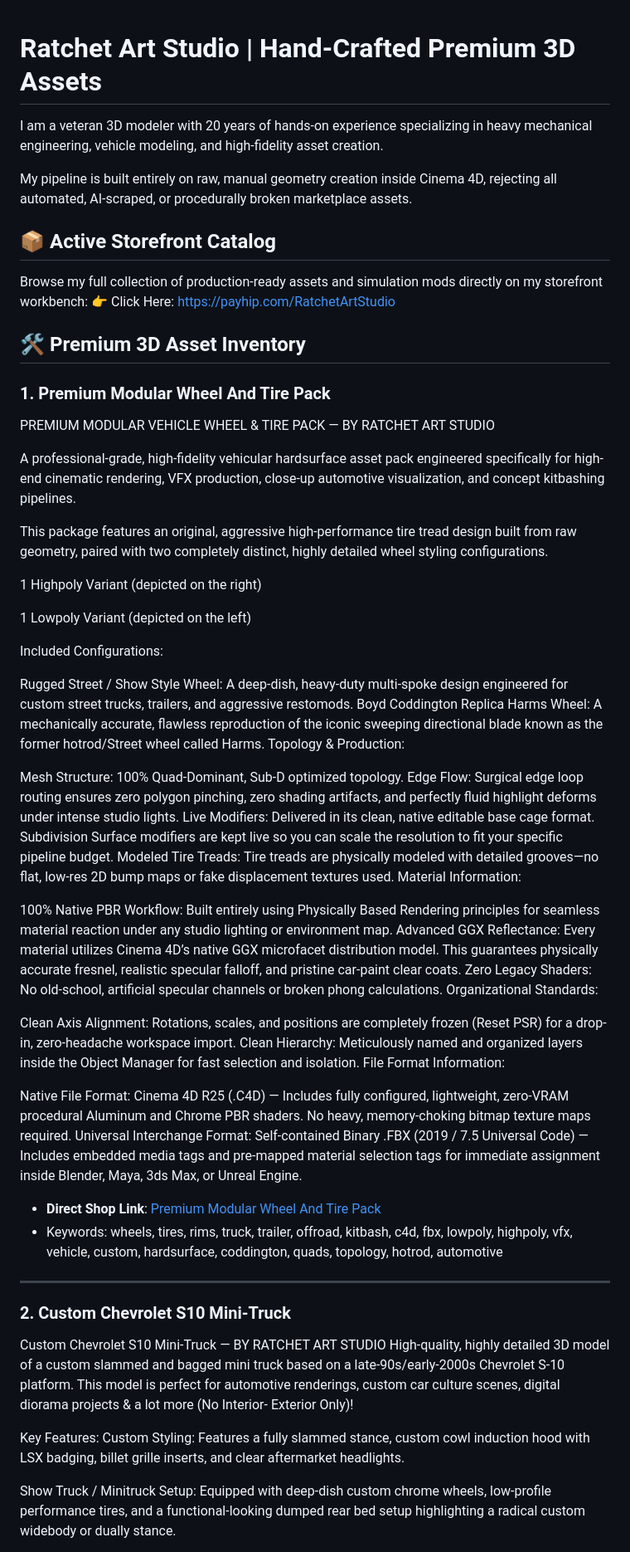
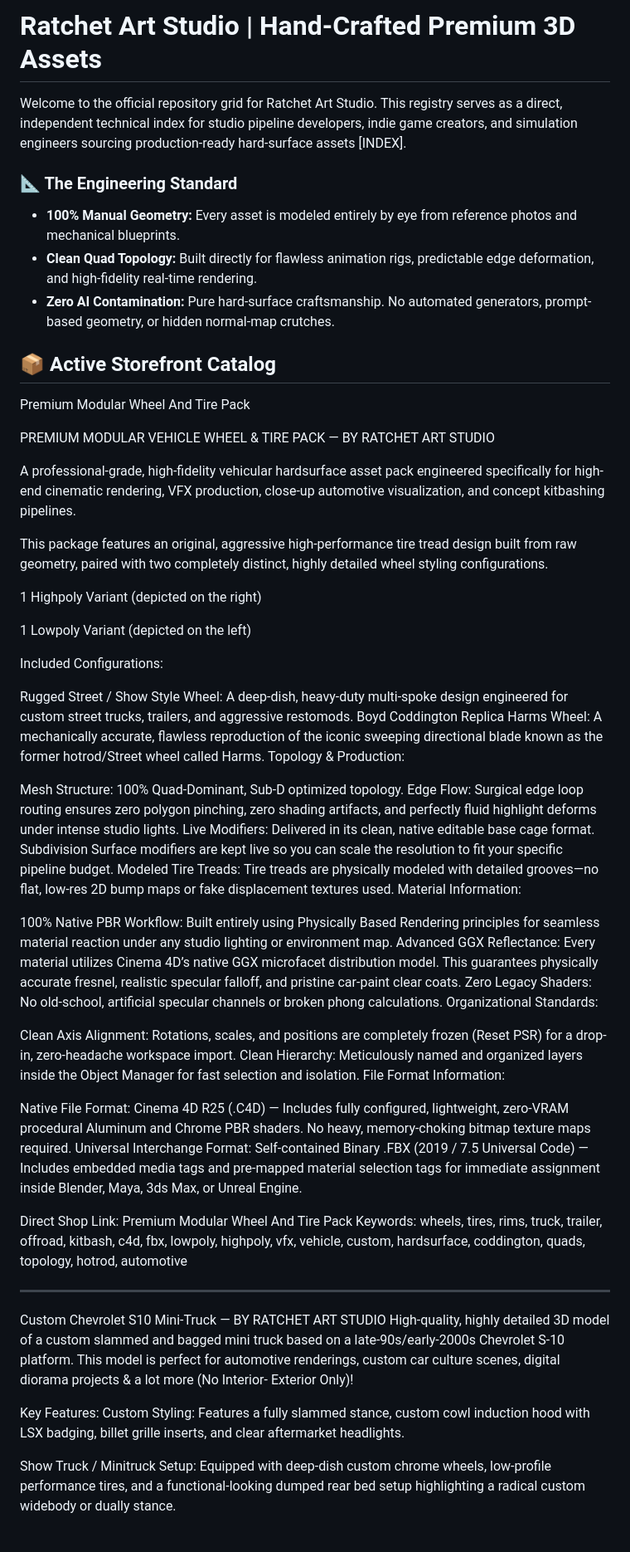
Before and after one commit to Grimshadwz/grimshadwz.github.io, a Markdown page: README.md, the part around one of its changes. Shown at 83% size. GitHub-like rendering.

```diff
--- a/README.md
+++ b/README.md
@@ -1,19 +1,18 @@
-<!-- google-site-verification: google3e0efc2343505c83.html -->
+# Ratchet Art Studio | Hand-Crafted Premium 3D Assets
+
+Welcome to the official repository grid for Ratchet Art Studio. This registry serves as a direct, independent technical index for studio pipeline developers, indie game creators, and simulation engineers sourcing production-ready hard-surface assets [INDEX].
+
+### 📐 The Engineering Standard
+* **100% Manual Geometry:** Every asset is modeled entirely by eye from reference photos and mechanical blueprints.
+* **Clean Quad Topology:** Built directly for flawless animation rigs, predictable edge deformation, and high-fidelity real-time rendering.
+* **Zero AI Contamination:** Pure hard-surface craftsmanship. No automated generators, prompt-based geometry, or hidden normal-map crutches.
 
 
-# Ratchet Art Studio | Hand-Crafted Premium 3D Assets
+## 📦 Active Storefront Catalog
 
-I am a veteran 3D modeler with 20 years of hands-on experience specializing in heavy mechanical engineering, vehicle modeling, and high-fidelity asset creation.
 
-My pipeline is built entirely on raw, manual geometry creation inside Cinema 4D, rejecting all automated, AI-scraped, or procedurally broken marketplace assets.
+Premium Modular Wheel And Tire Pack
 
-## 📦 Active Storefront Catalog
-Browse my full collection of production-ready assets and simulation mods directly on my storefront workbench:
-👉 Click Here: https://payhip.com/RatchetArtStudio
-
-## 🛠️ Premium 3D Asset Inventory
-
-### 1. Premium Modular Wheel And Tire Pack
 PREMIUM MODULAR VEHICLE WHEEL & TIRE PACK — BY RATCHET ART STUDIO
 
 A professional-grade, high-fidelity vehicular hardsurface asset pack engineered specifically for high-end cinematic rendering, VFX production, close-up automotive visualization, and concept kitbashing pipelines.
@@ -26,38 +25,26 @@ This package features an original, aggressive high-performance tire tread design
 
 Included Configurations:
 
-Rugged Street / Show Style Wheel: A deep-dish, heavy-duty multi-spoke design engineered for custom street trucks, trailers, and aggressive restomods.
-Boyd Coddington Replica Harms Wheel: A mechanically accurate, flawless reproduction of the iconic sweeping directional blade known as the former hotrod/Street wheel called Harms.
-Topology & Production:
+Rugged Street / Show Style Wheel: A deep-dish, heavy-duty multi-spoke design engineered for custom street trucks, trailers, and aggressive restomods. Boyd Coddington Replica Harms Wheel: A mechanically accurate, flawless reproduction of the iconic sweeping directional blade known as the former hotrod/Street wheel called Harms. Topology & Production:
 
-Mesh Structure: 100% Quad-Dominant, Sub-D optimized topology.
-Edge Flow: Surgical edge loop routing ensures zero polygon pinching, zero shading artifacts, and perfectly fluid highlight deforms under intense studio lights.
-Live Modifiers: Delivered in its clean, native editable base cage format. Subdivision Surface modifiers are kept live so you can scale the resolution to fit your specific pipeline budget.
-Modeled Tire Treads: Tire treads are physically modeled with detailed grooves—no flat, low-res 2D bump maps or fake displacement textures used.
-Material Information:
+Mesh Structure: 100% Quad-Dominant, Sub-D optimized topology. Edge Flow: Surgical edge loop routing ensures zero polygon pinching, zero shading artifacts, and perfectly fluid highlight deforms under intense studio lights. Live Modifiers: Delivered in its clean, native editable base cage format. Subdivision Surface modifiers are kept live so you can scale the resolution to fit your specific pipeline budget. Modeled Tire Treads: Tire treads are physically modeled with detailed grooves—no flat, low-res 2D bump maps or fake displacement textures used. Material Information:
 
-100% Native PBR Workflow: Built entirely using Physically Based Rendering principles for seamless material reaction under any studio lighting or environment map.
-Advanced GGX Reflectance: Every material utilizes Cinema 4D’s native GGX microfacet distribution model. This guarantees physically accurate fresnel, realistic specular falloff, and pristine car-paint clear coats.
-Zero Legacy Shaders: No old-school, artificial specular channels or broken phong calculations.
-Organizational Standards:
+100% Native PBR Workflow: Built entirely using Physically Based Rendering principles for seamless material reaction under any studio lighting or environment map. Advanced GGX Reflectance: Every material utilizes Cinema 4D’s native GGX microfacet distribution model. This guarantees physically accurate fresnel, realistic specular falloff, and pristine car-paint clear coats. Zero Legacy Shaders: No old-school, artificial specular channels or broken phong calculations. Organizational Standards:
 
-Clean Axis Alignment: Rotations, scales, and positions are completely frozen (Reset PSR) for a drop-in, zero-headache workspace import.
-Clean Hierarchy: Meticulously named and organized layers inside the Object Manager for fast selection and isolation.
-File Format Information:
+Clean Axis Alignment: Rotations, scales, and positions are completely frozen (Reset PSR) for a drop-in, zero-headache workspace import. Clean Hierarchy: Meticulously named and organized layers inside the Object Manager for fast selection and isolation. File Format Information:
 
-Native File Format: Cinema 4D R25 (.C4D) — Includes fully configured, lightweight, zero-VRAM procedural Aluminum and Chrome PBR shaders. No heavy, memory-choking bitmap texture maps required.
-Universal Interchange Format: Self-contained Binary .FBX (2019 / 7.5 Universal Code) — Includes embedded media tags and pre-mapped material selection tags for immediate assignment inside Blender, Maya, 3ds Max, or Unreal Engine.
-* **Direct Shop Link**: [Premium Modular Wheel And Tire Pack](https://payhip.com/b/f3rIk)
-* Keywords: wheels, tires, rims, truck, trailer, offroad, kitbash, c4d, fbx, lowpoly, highpoly, vfx, vehicle, custom, hardsurface, coddington, quads, topology, hotrod, automotive
+Native File Format: Cinema 4D R25 (.C4D) — Includes fully configured, lightweight, zero-VRAM procedural Aluminum and Chrome PBR shaders. No heavy, memory-choking bitmap texture maps required. Universal Interchange Format: Self-contained Binary .FBX (2019 / 7.5 Universal Code) — Includes embedded media tags and pre-mapped material selection tags for immediate assignment inside Blender, Maya, 3ds Max, or Unreal Engine.
 
-****************************************************************************************************************************************************************************************************************************
+Direct Shop Link: Premium Modular Wheel And Tire Pack
+Keywords: wheels, tires, rims, truck, trailer, offroad, kitbash, c4d, fbx, lowpoly, highpoly, vfx, vehicle, custom, hardsurface, coddington, quads, topology, hotrod, automotive
 
-### 2. Custom Chevrolet S10 Mini-Truck
-Custom Chevrolet S10 Mini-Truck — BY RATCHET ART STUDIO
-High-quality, highly detailed 3D model of a custom slammed and bagged mini truck based on a late-90s/early-2000s Chevrolet S-10 platform. This model is perfect for automotive renderings, custom car culture scenes, digital diorama projects & a lot more (No Interior- Exterior Only)!
 
-Key Features:
-Custom Styling: Features a fully slammed stance, custom cowl induction hood with LSX badging, billet grille inserts, and clear aftermarket headlights.
+**************************************************
+
+
+Custom Chevrolet S10 Mini-Truck — BY RATCHET ART STUDIO High-quality, highly detailed 3D model of a custom slammed and bagged mini truck based on a late-90s/early-2000s Chevrolet S-10 platform. This model is perfect for automotive renderings, custom car culture scenes, digital diorama projects & a lot more (No Interior- Exterior Only)!
+
+Key Features: Custom Styling: Features a fully slammed stance, custom cowl induction hood with LSX badging, billet grille inserts, and clear aftermarket headlights.
 
 Show Truck / Minitruck Setup: Equipped with deep-dish custom chrome wheels, low-profile performance tires, and a functional-looking dumped rear bed setup highlighting a radical custom widebody or dually stance.
 
```
Also changed, not shown: other parts of README.md (+26 -15 lines).
